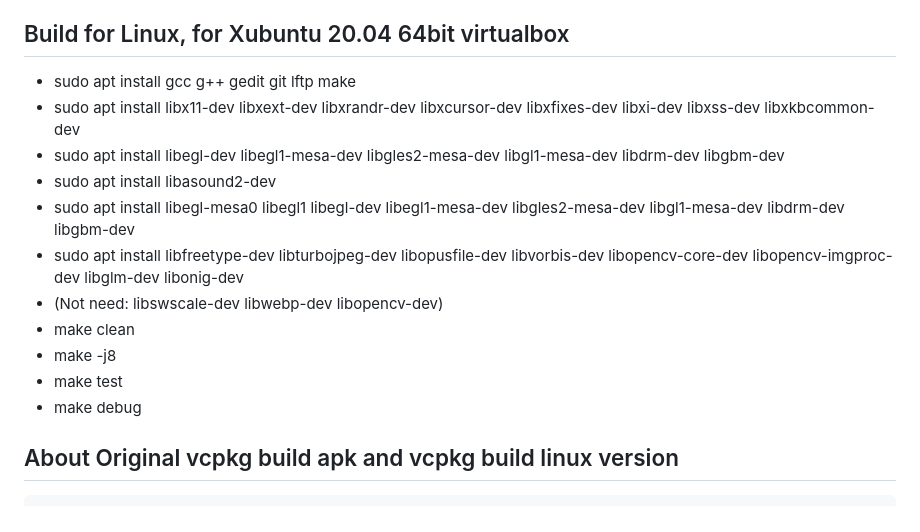
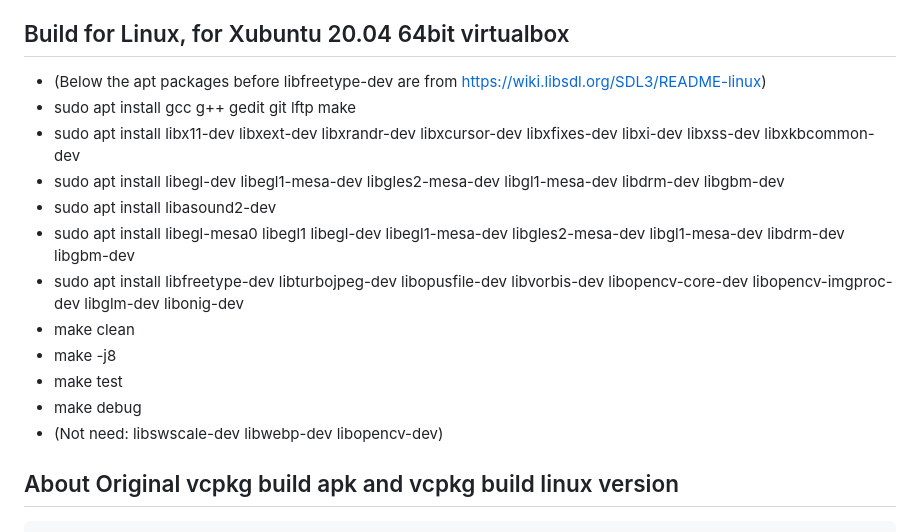
Before and after one commit to weimingtom/krkrsdl3-no-vcpkg, a Markdown page: README.md, the part around the change. Drawn GitHub-style.

````diff
--- a/README.md
+++ b/README.md
@@ -20,17 +20,18 @@
 * Open ./android with Android Studio, build apk and install
 
 ## Build for Linux, for Xubuntu 20.04 64bit virtualbox
+* (Below the apt packages before libfreetype-dev are from https://wiki.libsdl.org/SDL3/README-linux)
 * sudo apt install gcc g++ gedit git lftp make
 * sudo apt install libx11-dev libxext-dev libxrandr-dev libxcursor-dev libxfixes-dev libxi-dev libxss-dev libxkbcommon-dev
 * sudo apt install libegl-dev libegl1-mesa-dev libgles2-mesa-dev libgl1-mesa-dev libdrm-dev libgbm-dev
 * sudo apt install libasound2-dev
 * sudo apt install libegl-mesa0 libegl1 libegl-dev libegl1-mesa-dev libgles2-mesa-dev libgl1-mesa-dev libdrm-dev libgbm-dev
 * sudo apt install libfreetype-dev libturbojpeg-dev libopusfile-dev libvorbis-dev libopencv-core-dev libopencv-imgproc-dev libglm-dev libonig-dev
-* (Not need: libswscale-dev libwebp-dev libopencv-dev)
 * make clean
 * make -j8
 * make test
 * make debug
+* (Not need: libswscale-dev libwebp-dev libopencv-dev)
 
 ## About Original vcpkg build apk and vcpkg build linux version
 ```
````
